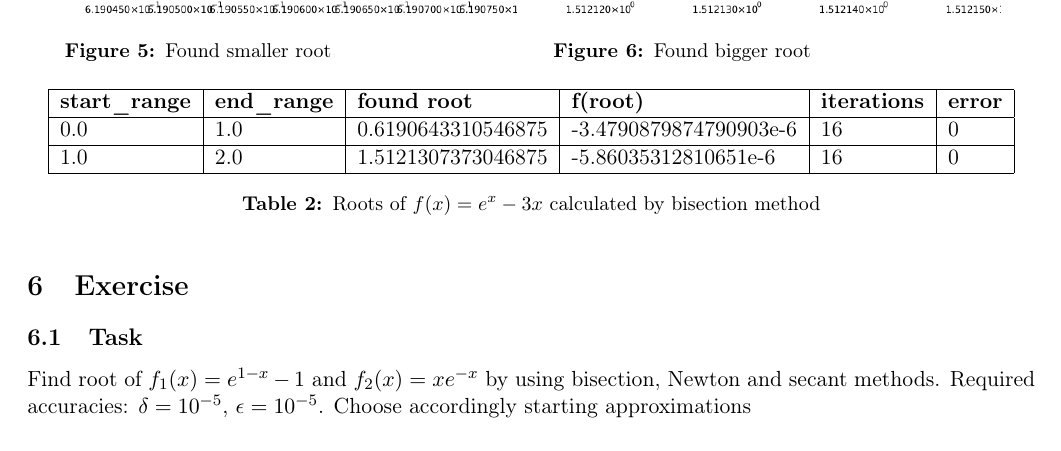
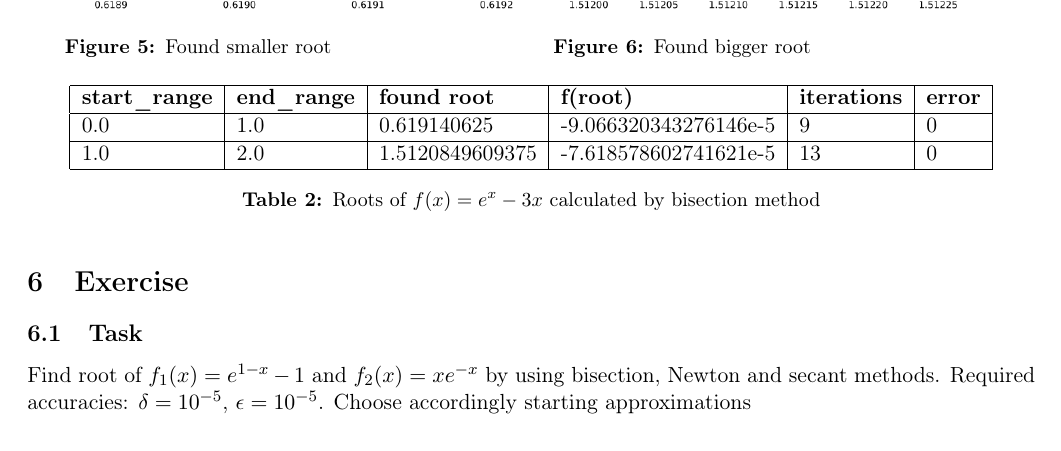
Before and after one commit to Shozye/studies-scientific-calculations, a LaTeX problem sheet (assignment_list_3/report.tex): part of page 4 of 6, cut so that both start at the same text. Compiled offline with pdfLaTeX.

Commit message:
fixed ex5

```diff
--- a/assignment_list_3/report.tex
+++ b/assignment_list_3/report.tex
@@ -105,8 +105,8 @@ Results can be found in \textbf{Table 2.} and \textbf{Figure 2.} and \textbf{Fig
     \begin{tabular}{|l|l|l|l|l|l|}
     \hline
         \textbf{start\_range} & \textbf{end\_range} & \textbf{found root} & \textbf{f(root)} & \textbf{iterations} & \textbf{error} \\ \hline
-        0.0 & 1.0 & 0.6190643310546875 & -3.4790879874790903e-6 & 16 & 0 \\ \hline
-        1.0 & 2.0 & 1.5121307373046875 & -5.86035312810651e-6 & 16 & 0 \\ \hline
+        0.0 & 1.0 & 0.619140625 & -9.066320343276146e-5 & 9 & 0 \\ \hline
+        1.0 & 2.0 & 1.5120849609375 & -7.618578602741621e-5 & 13 & 0 \\ \hline
     \end{tabular}
     \caption{Roots of $f(x) = e^x - 3x$ calculated by bisection method}
 \end{table}
```
Also changed, not shown: assignment_list_3/report.pdf, assignment_list_3/resources/ex5_plot_1.png, assignment_list_3/resources/ex5_plot_2.png, assignment_list_3/src/results/ex5_plot_1.png (deleted), assignment_list_3/src/results/ex5_plot_2.png (deleted), 1 other file.
